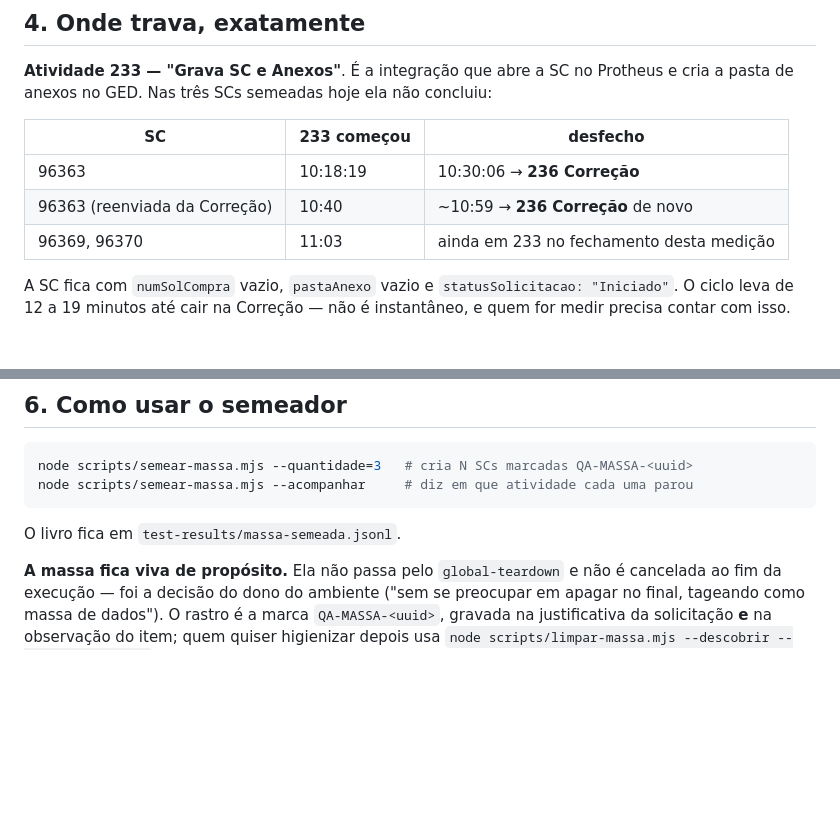
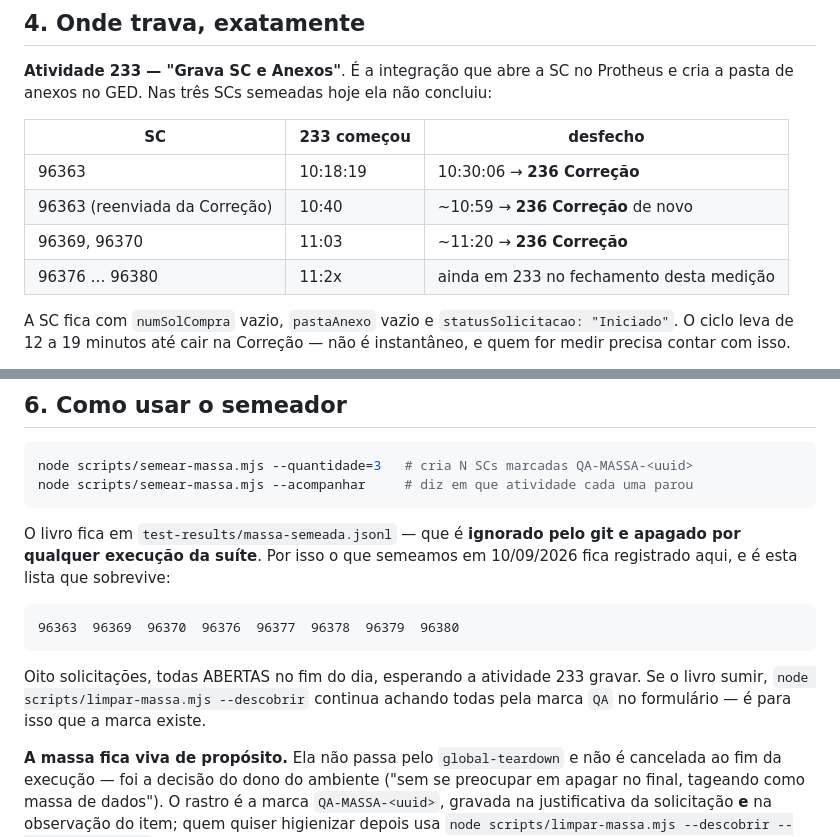
Before and after one commit to TgregorioDev/teste-esbo-o-do-projeto, a Markdown page: docs/massa-de-dados-no-ambiente-dev.md, 2 parts joined by grey strips. Drawn GitHub-style; blank space fills up the shorter version.

Commit message:
docs: os 8 ids da massa semeada, que o livro em test-results nao preserva
O livro-razao do semeador vive em test-results/, que e ignorado pelo git e
apagado por qualquer execucao. Os ids ficam registrados no documento, e a marca
QA-MASSA no formulario continua sendo o resgate quando nem isso sobrar.

Co-Authored-By: Claude Opus 5 (1M context) <noreply@anthropic.com>

````diff
--- a/docs/massa-de-dados-no-ambiente-dev.md
+++ b/docs/massa-de-dados-no-ambiente-dev.md
@@ -123,7 +123,8 @@ pasta de anexos no GED. Nas três SCs semeadas hoje ela não concluiu:
 |---|---|---|
 | 96363 | 10:18:19 | 10:30:06 → **236 Correção** |
 | 96363 (reenviada da Correção) | 10:40 | ~10:59 → **236 Correção** de novo |
-| 96369, 96370 | 11:03 | ainda em 233 no fechamento desta medição |
+| 96369, 96370 | 11:03 | ~11:20 → **236 Correção** |
+| 96376 … 96380 | 11:2x | ainda em 233 no fechamento desta medição |
 
 A SC fica com `numSolCompra` vazio, `pastaAnexo` vazio e `statusSolicitacao: "Iniciado"`. O
 ciclo leva de 12 a 19 minutos até cair na Correção — não é instantâneo, e quem for medir
@@ -173,7 +174,17 @@ node scripts/semear-massa.mjs --quantidade=3   # cria N SCs marcadas QA-MASSA-<u
 node scripts/semear-massa.mjs --acompanhar     # diz em que atividade cada uma parou
 ```
 
-O livro fica em `test-results/massa-semeada.jsonl`.
+O livro fica em `test-results/massa-semeada.jsonl` — que é **ignorado pelo git e apagado por
+qualquer execução da suíte**. Por isso o que semeamos em 10/09/2026 fica registrado aqui, e é
+esta lista que sobrevive:
+
+```
+96363  96369  96370  96376  96377  96378  96379  96380
+```
+
+Oito solicitações, todas ABERTAS no fim do dia, esperando a atividade 233 gravar. Se o livro
+sumir, `node scripts/limpar-massa.mjs --descobrir` continua achando todas pela marca `QA` no
+formulário — é para isso que a marca existe.
 
 **A massa fica viva de propósito.** Ela não passa pelo `global-teardown` e não é cancelada ao
 fim da execução — foi a decisão do dono do ambiente ("sem se preocupar em apagar no final,
````
